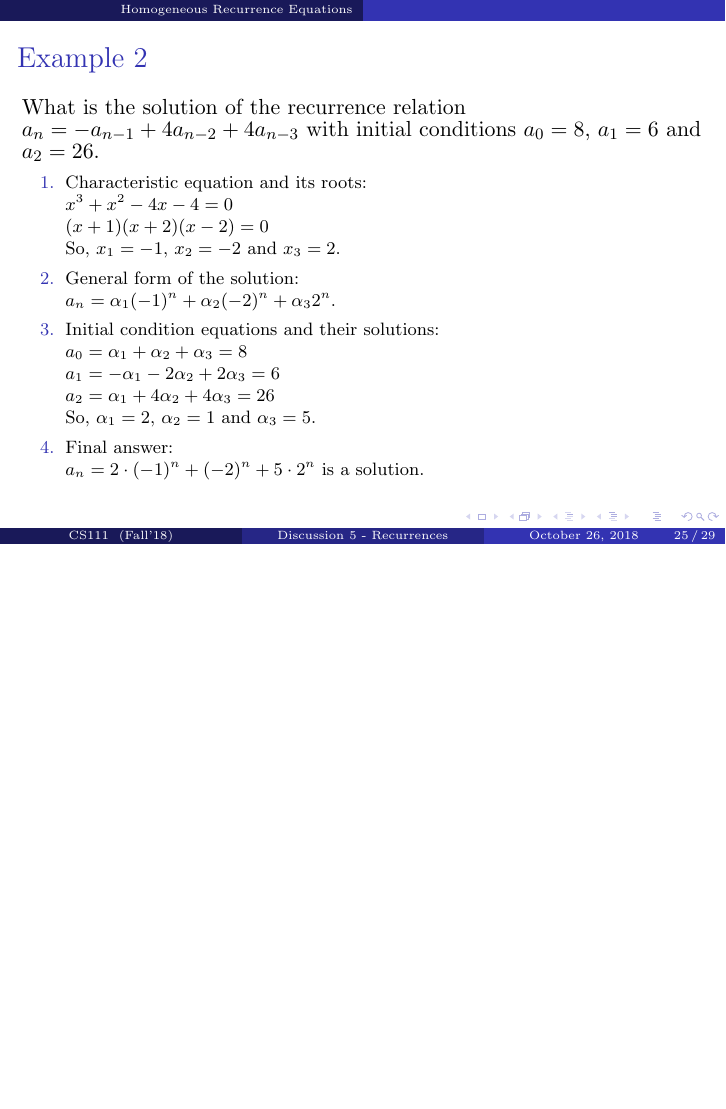
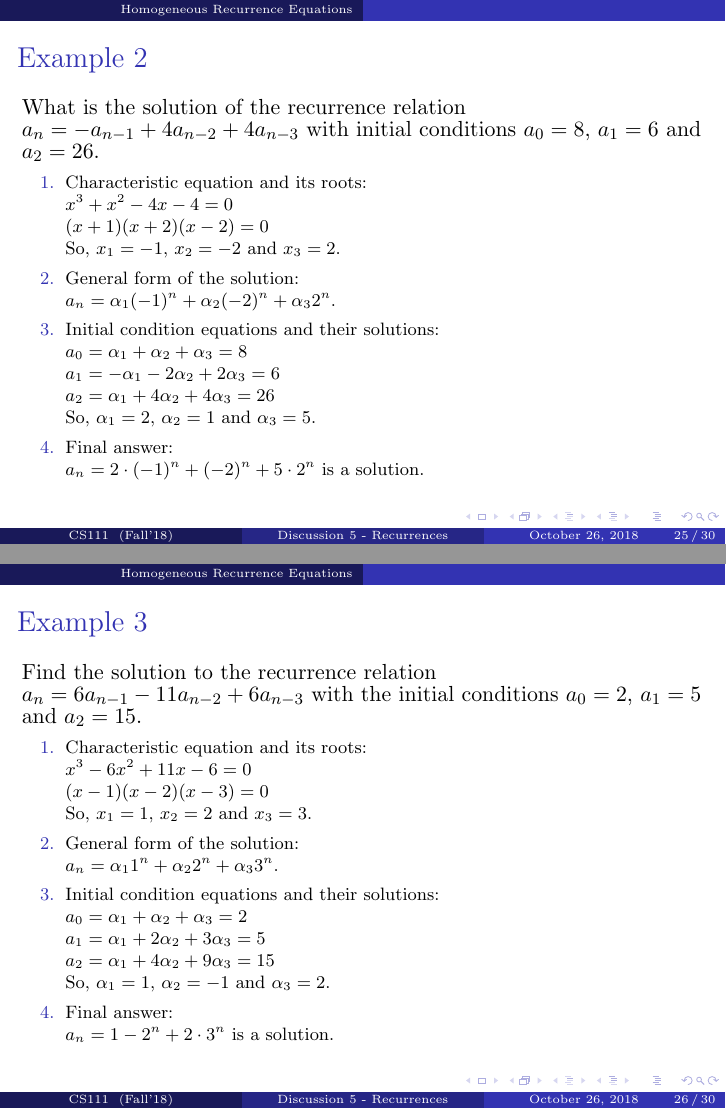
Before and after one commit to aocalderon/CS111_Winter2019, LaTeX slides (Discussions/D05/Discussion05.tex): page 31 of 39 before the commit and pages 31 and 35 of 43 after it, the two joined at a grey line, the shorter picture padded with empty space. Compiled offline with pdfLaTeX.

Commit message:
Adding a new example...

```diff
--- a/Discussions/D05/Discussion05.tex
+++ b/Discussions/D05/Discussion05.tex
@@ -398,6 +398,26 @@ Let $c_1$ and $c_2$ be real numbers. Suppose that $r^2 - c_1 r - c_2 = 0$ has tw
     \end{enumerate}
 \end{frame}
 
+\begin{frame}{Example 3}
+    Find the solution to the recurrence relation $a_n = 6a_{n-1} - 11 a_{n-2} + 6 a_{n-3}$ with the initial conditions $a_0 = 2$, $a_1 = 5$ and $a_2 = 15$.
+    \footnotesize
+    \begin{enumerate}[<+->]
+        \item Characteristic equation and its roots: \\
+        $ x^3 - 6x^2 + 11x - 6 = 0 $ \\
+        $ (x - 1)(x - 2)(x - 3) = 0 $ \\
+        So, $x_1 = 1$, $x_2 = 2$ and $x_3 = 3$.
+        \item General form of the solution: \\
+        $ a_n = \alpha_1 1^n + \alpha_2 2^n + \alpha_3 3^n $.
+        \item Initial condition equations and their solutions: \\
+        $ a_0 = \alpha_1 +   \alpha_2 +   \alpha_3 = 2 $ \\
+        $ a_1 = \alpha_1 + 2 \alpha_2 + 3 \alpha_3 = 5 $ \\
+        $ a_2 = \alpha_1 + 4 \alpha_2 + 9 \alpha_3 = 15 $ \\
+        So, $\alpha_1 = 1$, $\alpha_2 = -1$ and $\alpha_3 = 2$.
+        \item Final answer: \\
+        $ a_n = 1 - 2^n + 2 \cdot 3^n $ is a solution.
+    \end{enumerate}
+\end{frame}
+
 \section{Word problem}
 
 \setbeamercovered{transparent}
```
Also changed, not shown: Discussions/D05/Discussion05.pdf.
